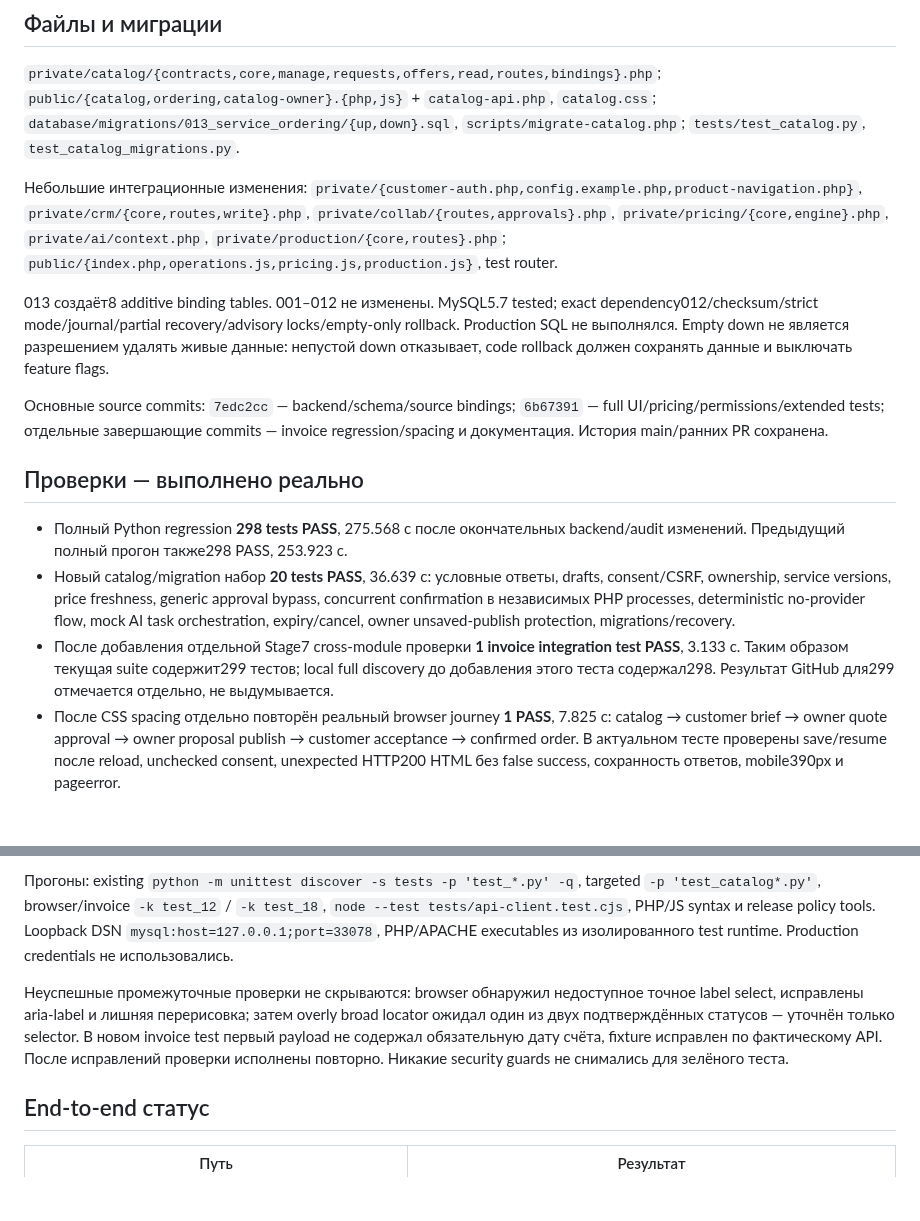
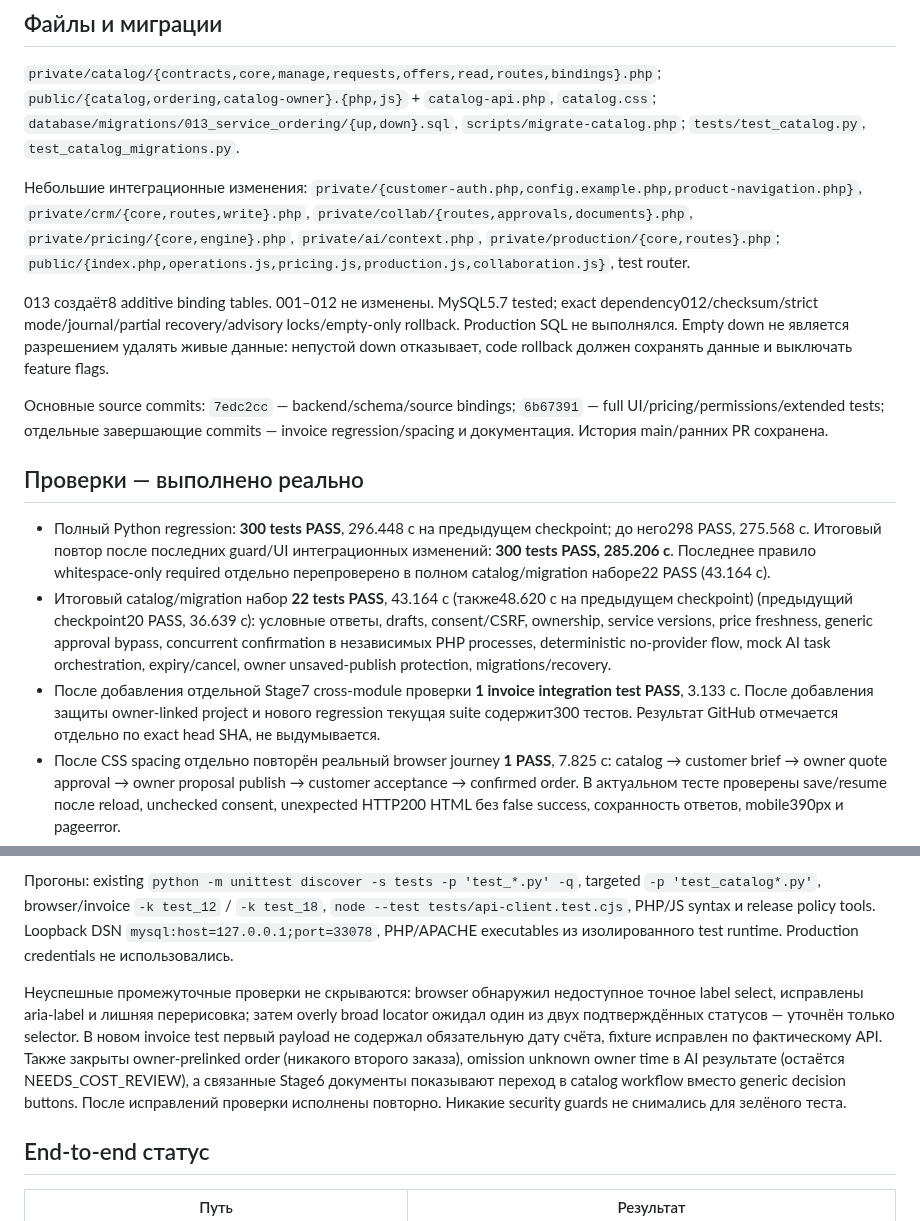
Before and after one commit to 2006minden-gif/-Chat-GPT-, a Markdown page: docs/STAGE-9-REPORT.md, 2 parts joined by grey strips. Drawn GitHub-style; blank space fills up the shorter version.

Commit message:
docs(catalog): record final 300-test verification and cost safeguards

```diff
--- a/docs/STAGE-9-REPORT.md
+++ b/docs/STAGE-9-REPORT.md
@@ -19,7 +19,7 @@
 
 `private/catalog/{contracts,core,manage,requests,offers,read,routes,bindings}.php`; `public/{catalog,ordering,catalog-owner}.{php,js}` + `catalog-api.php`, `catalog.css`; `database/migrations/013_service_ordering/{up,down}.sql`, `scripts/migrate-catalog.php`; `tests/test_catalog.py`, `test_catalog_migrations.py`.
 
-Небольшие интеграционные изменения: `private/{customer-auth.php,config.example.php,product-navigation.php}`, `private/crm/{core,routes,write}.php`, `private/collab/{routes,approvals}.php`, `private/pricing/{core,engine}.php`, `private/ai/context.php`, `private/production/{core,routes}.php`; `public/{index.php,operations.js,pricing.js,production.js}`, test router.
+Небольшие интеграционные изменения: `private/{customer-auth.php,config.example.php,product-navigation.php}`, `private/crm/{core,routes,write}.php`, `private/collab/{routes,approvals,documents}.php`, `private/pricing/{core,engine}.php`, `private/ai/context.php`, `private/production/{core,routes}.php`; `public/{index.php,operations.js,pricing.js,production.js,collaboration.js}`, test router.
 
 013 создаёт8 additive binding tables. 001–012 не изменены. MySQL5.7 tested; exact dependency012/checksum/strict mode/journal/partial recovery/advisory locks/empty-only rollback. Production SQL не выполнялся. Empty down не является разрешением удалять живые данные: непустой down отказывает, code rollback должен сохранять данные и выключать feature flags.
 
@@ -27,9 +27,9 @@
 
 ## Проверки — выполнено реально
 
-- Полный Python regression **298 tests PASS**, 275.568 с после окончательных backend/audit изменений. Предыдущий полный прогон также298 PASS, 253.923 с.
-- Новый catalog/migration набор **20 tests PASS**, 36.639 с: условные ответы, drafts, consent/CSRF, ownership, service versions, price freshness, generic approval bypass, concurrent confirmation в независимых PHP processes, deterministic no-provider flow, mock AI task orchestration, expiry/cancel, owner unsaved-publish protection, migrations/recovery.
-- После добавления отдельной Stage7 cross-module проверки **1 invoice integration test PASS**, 3.133 с. Таким образом текущая suite содержит299 тестов; local full discovery до добавления этого теста содержал298. Результат GitHub для299 отмечается отдельно, не выдумывается.
+- Полный Python regression: **300 tests PASS**, 296.448 с на предыдущем checkpoint; до него298 PASS, 275.568 с. Итоговый повтор после последних guard/UI интеграционных изменений: **300 tests PASS, 285.206 с**. Последнее правило whitespace-only required отдельно перепроверено в полном catalog/migration наборе22 PASS (43.164 с).
+- Итоговый catalog/migration набор **22 tests PASS**, 43.164 с (также48.620 с на предыдущем checkpoint) (предыдущий checkpoint20 PASS, 36.639 с): условные ответы, drafts, consent/CSRF, ownership, service versions, price freshness, generic approval bypass, concurrent confirmation в независимых PHP processes, deterministic no-provider flow, mock AI task orchestration, expiry/cancel, owner unsaved-publish protection, migrations/recovery.
+- После добавления отдельной Stage7 cross-module проверки **1 invoice integration test PASS**, 3.133 с. После добавления защиты owner-linked project и нового regression текущая suite содержит300 тестов. Результат GitHub отмечается отдельно по exact head SHA, не выдумывается.
 - После CSS spacing отдельно повторён реальный browser journey **1 PASS**, 7.825 с: catalog → customer brief → owner quote approval → owner proposal publish → customer acceptance → confirmed order. В актуальном тесте проверены save/resume после reload, unchecked consent, unexpected HTTP200 HTML без false success, сохранность ответов, mobile390px и pageerror.
 - PHP8.4.27 lint **105 файлов PASS**, JS syntax **18 файлов PASS**, Node **12/12 PASS**. Real MySQL5.7.42, Apache2.4.69, Chromium/Playwright; только random loopback neuro_test_* DBs.
 - actionlint, existing release policy check, compileall, git diff --check — PASS. Gitleaks текущего дерева: утечек не найдено; не повторный full-history audit.
@@ -37,7 +37,7 @@
 
 Прогоны: existing `python -m unittest discover -s tests -p 'test_*.py' -q`, targeted `-p 'test_catalog*.py'`, browser/invoice `-k test_12` / `-k test_18`, `node --test tests/api-client.test.cjs`, PHP/JS syntax и release policy tools. Loopback DSN `mysql:host=127.0.0.1;port=33078`, PHP/APACHE executables из изолированного test runtime. Production credentials не использовались.
 
-Неуспешные промежуточные проверки не скрываются: browser обнаружил недоступное точное label select, исправлены aria-label и лишняя перерисовка; затем overly broad locator ожидал один из двух подтверждённых статусов — уточнён только selector. В новом invoice test первый payload не содержал обязательную дату счёта, fixture исправлен по фактическому API. После исправлений проверки исполнены повторно. Никакие security guards не снимались для зелёного теста.
+Неуспешные промежуточные проверки не скрываются: browser обнаружил недоступное точное label select, исправлены aria-label и лишняя перерисовка; затем overly broad locator ожидал один из двух подтверждённых статусов — уточнён только selector. В новом invoice test первый payload не содержал обязательную дату счёта, fixture исправлен по фактическому API. Также закрыты owner-prelinked order (никакого второго заказа), omission unknown owner time в AI результате (остаётся NEEDS_COST_REVIEW), а связанные Stage6 документы показывают переход в catalog workflow вместо generic decision buttons. После исправлений проверки исполнены повторно. Никакие security guards не снимались для зелёного теста.
 
 ## End-to-end статус
 
```
Also changed, not shown: docs/STAGE-9-ARCHITECTURE.md (+2 -2 lines), docs/STAGE-9-OWNER-CHECKLIST-RU.md (+1 -1 lines), docs/stage-9-ux/customer-confirmed-mobile.png, docs/stage-9-ux/owner-offer.png.
